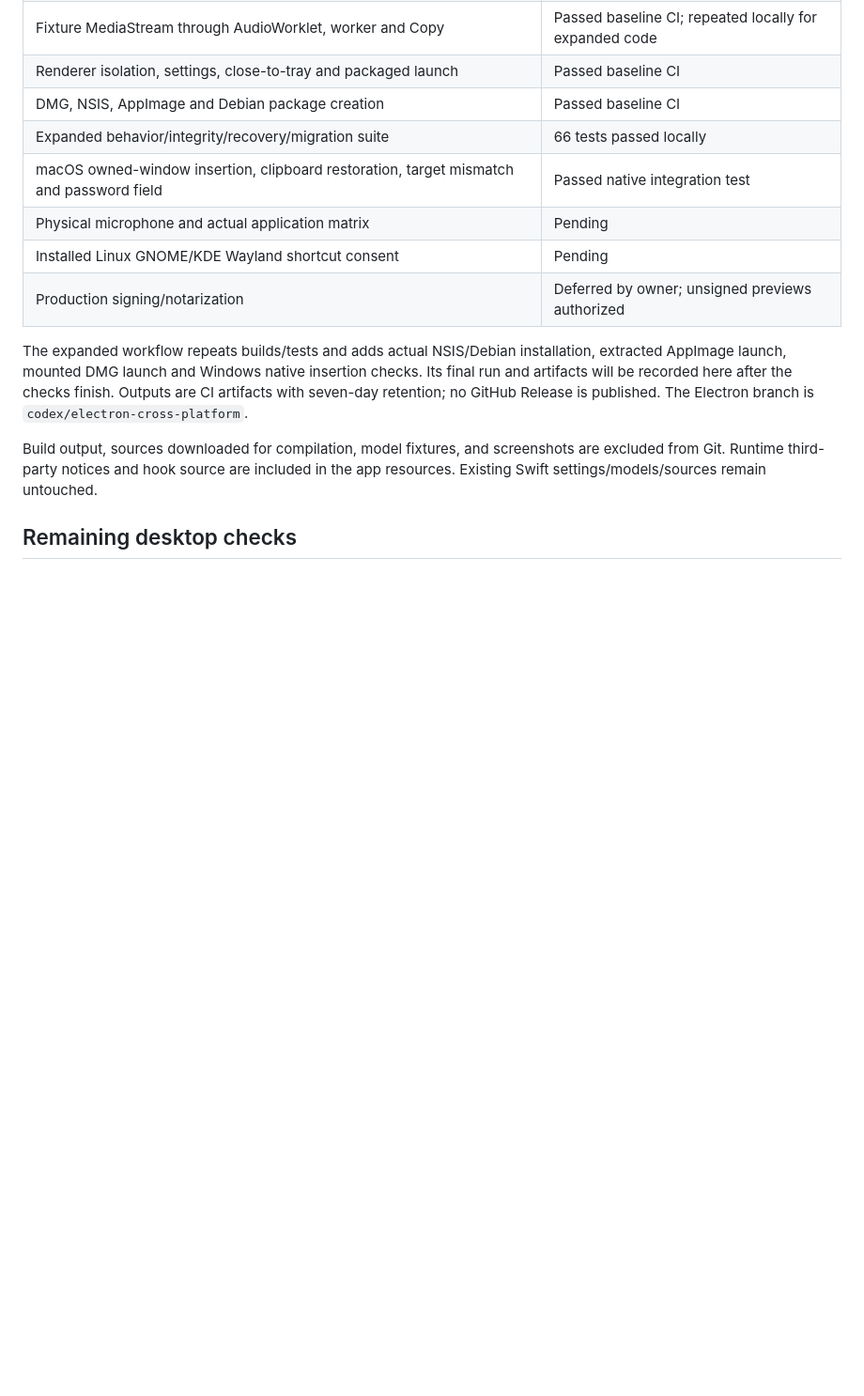
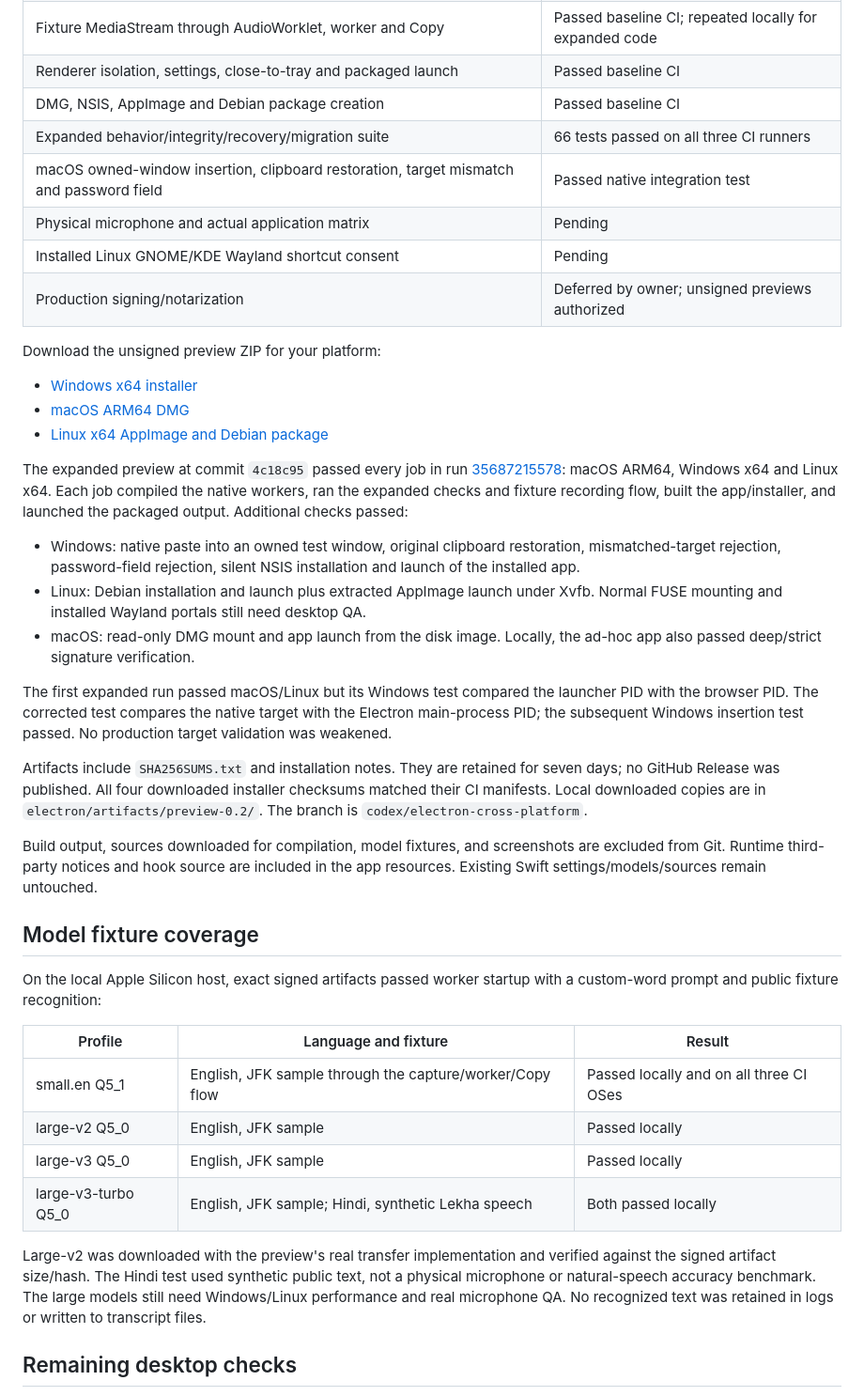
Before and after one commit to Player0109/Textify, a Markdown page: docs/implementation/electron-migration.md, the part around the change. Shown at 94% size. Drawn GitHub-style; blank space fills up the shorter version.

Commit message:
docs: record verified three-platform Electron preview artifacts

```diff
--- a/docs/implementation/electron-migration.md
+++ b/docs/implementation/electron-migration.md
@@ -78,21 +78,63 @@ https://github.com/Player0109/Textify/actions/runs/35684967292
 | Fixture MediaStream through AudioWorklet, worker and Copy | Passed baseline CI; repeated locally for expanded code |
 | Renderer isolation, settings, close-to-tray and packaged launch | Passed baseline CI |
 | DMG, NSIS, AppImage and Debian package creation | Passed baseline CI |
-| Expanded behavior/integrity/recovery/migration suite | 66 tests passed locally |
+| Expanded behavior/integrity/recovery/migration suite | 66 tests passed on all three CI runners |
 | macOS owned-window insertion, clipboard restoration, target mismatch and password field | Passed native integration test |
 | Physical microphone and actual application matrix | Pending |
 | Installed Linux GNOME/KDE Wayland shortcut consent | Pending |
 | Production signing/notarization | Deferred by owner; unsigned previews authorized |
 
-The expanded workflow repeats builds/tests and adds actual NSIS/Debian
-installation, extracted AppImage launch, mounted DMG launch and Windows native
-insertion checks. Its final run and artifacts will be recorded here after the
-checks finish. Outputs are CI artifacts with seven-day retention; no GitHub
-Release is published. The Electron branch is `codex/electron-cross-platform`.
+Download the unsigned preview ZIP for your platform:
+
+- [Windows x64 installer](https://github.com/Player0109/Textify/actions/runs/35687215578/artifacts/10676674220)
+- [macOS ARM64 DMG](https://github.com/Player0109/Textify/actions/runs/35687215578/artifacts/10676953997)
+- [Linux x64 AppImage and Debian package](https://github.com/Player0109/Textify/actions/runs/35687215578/artifacts/10676589444)
+
+The expanded preview at commit `4c18c95` passed every job in run
+[35687215578](https://github.com/Player0109/Textify/actions/runs/35687215578):
+macOS ARM64, Windows x64 and Linux x64. Each job compiled the native workers,
+ran the expanded checks and fixture recording flow, built the app/installer,
+and launched the packaged output. Additional checks passed:
+
+- Windows: native paste into an owned test window, original clipboard
+  restoration, mismatched-target rejection, password-field rejection, silent
+  NSIS installation and launch of the installed app.
+- Linux: Debian installation and launch plus extracted AppImage launch under
+  Xvfb. Normal FUSE mounting and installed Wayland portals still need desktop QA.
+- macOS: read-only DMG mount and app launch from the disk image. Locally, the
+  ad-hoc app also passed deep/strict signature verification.
+
+The first expanded run passed macOS/Linux but its Windows test compared the
+launcher PID with the browser PID. The corrected test compares the native target
+with the Electron main-process PID; the subsequent Windows insertion test passed.
+No production target validation was weakened.
+
+Artifacts include `SHA256SUMS.txt` and installation notes. They are retained for
+seven days; no GitHub Release was published. All four downloaded installer
+checksums matched their CI manifests. Local downloaded copies are in
+`electron/artifacts/preview-0.2/`. The branch is `codex/electron-cross-platform`.
 
 Build output, sources downloaded for compilation, model fixtures, and screenshots
 are excluded from Git. Runtime third-party notices and hook source are included
 in the app resources. Existing Swift settings/models/sources remain untouched.
+
+## Model fixture coverage
+
+On the local Apple Silicon host, exact signed artifacts passed worker startup
+with a custom-word prompt and public fixture recognition:
+
+| Profile | Language and fixture | Result |
+| --- | --- | --- |
+| small.en Q5_1 | English, JFK sample through the capture/worker/Copy flow | Passed locally and on all three CI OSes |
+| large-v2 Q5_0 | English, JFK sample | Passed locally |
+| large-v3 Q5_0 | English, JFK sample | Passed locally |
+| large-v3-turbo Q5_0 | English, JFK sample; Hindi, synthetic Lekha speech | Both passed locally |
+
+Large-v2 was downloaded with the preview's real transfer implementation and
+verified against the signed artifact size/hash. The Hindi test used synthetic
+public text, not a physical microphone or natural-speech accuracy benchmark.
+The large models still need Windows/Linux performance and real microphone QA.
+No recognized text was retained in logs or written to transcript files.
 
 ## Remaining desktop checks
 
```
Also changed, not shown: docs/implementation/coordination.md (+7 -4 lines).
